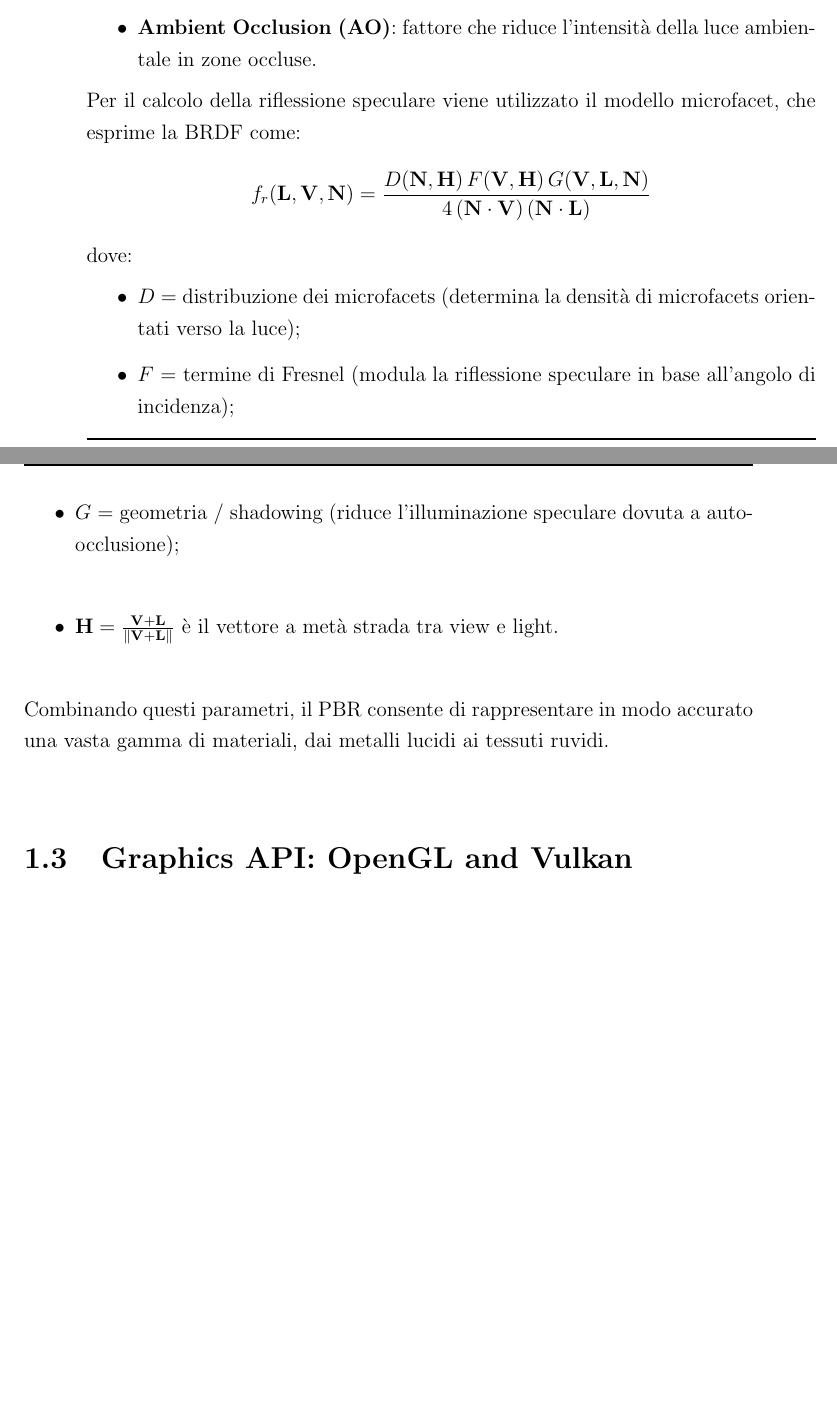
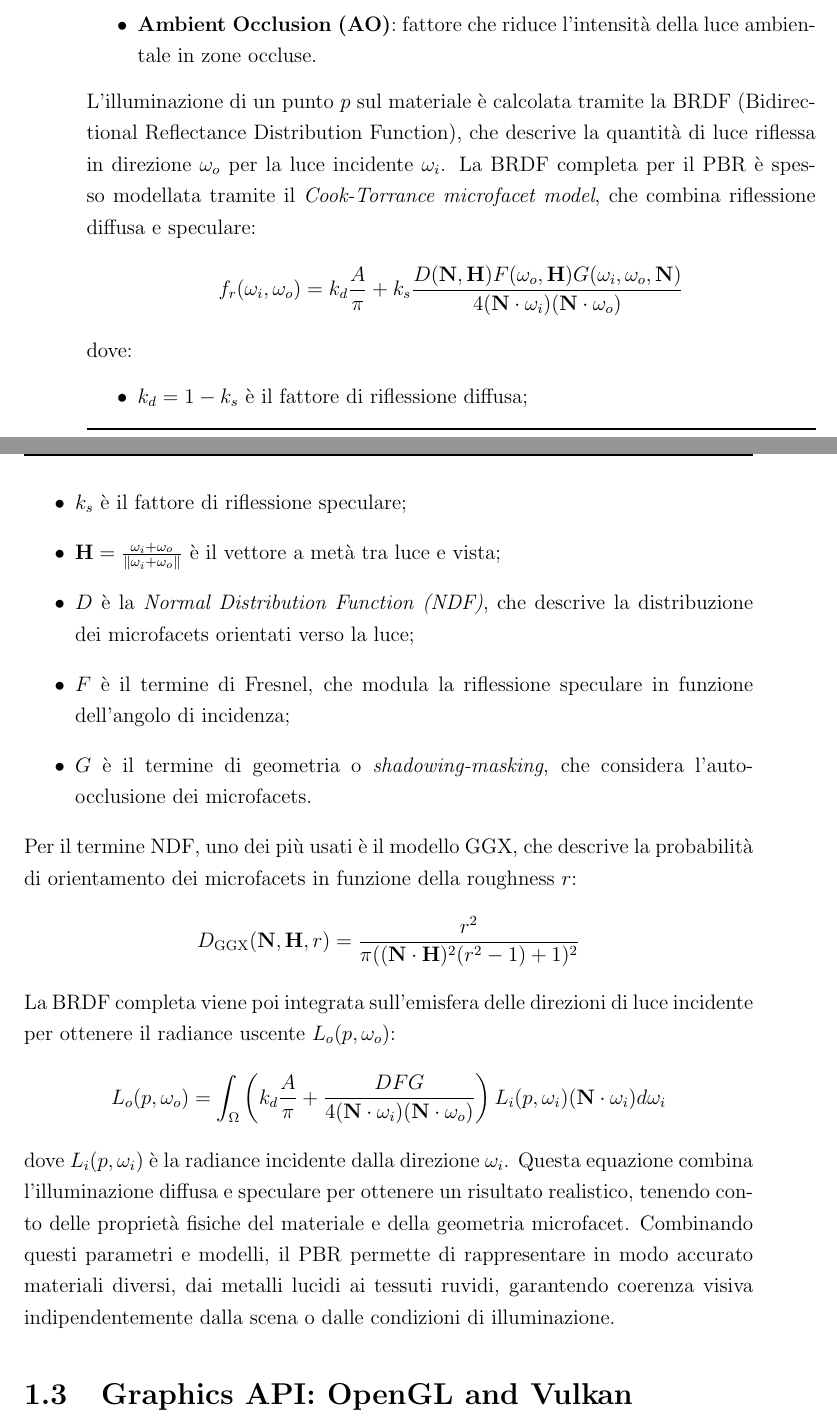
Before and after one commit to Fuwuffyi/thesis-project-tex, a LaTeX thesis (thesis-main.tex): two parts of pages 16 and 17 of 33 before the commit and two parts of pages 16 and 17 of 35 after it, joined at a grey line, cut so that both start at the same text, the shorter picture padded with empty space. Compiled offline with pdfLaTeX.

Commit message:
Add more PBR formulas

```diff
--- a/thesis-main.tex
+++ b/thesis-main.tex
@@ -167,19 +167,34 @@ I principali sono:
    \caption{Esempio di materiale PBR da \cite{learnopengl}.}
    \label{fig:pbr-material-example}
 \end{figure}
-Per il calcolo della riflessione speculare viene utilizzato il modello microfacet, che esprime la BRDF come:
+L'illuminazione di un punto \(p\) sul materiale è calcolata tramite la BRDF (Bidirectional Reflectance Distribution Function),
+che descrive la quantità di luce riflessa in direzione \(\omega_o\) per la luce incidente \(\omega_i\). La BRDF completa per il PBR
+è spesso modellata tramite il \emph{Cook-Torrance microfacet model}, che combina riflessione diffusa e speculare:
 \[
-f_r(\mathbf{L}, \mathbf{V}, \mathbf{N}) = \frac{D(\mathbf{N}, \mathbf{H}) \, F(\mathbf{V}, \mathbf{H}) \, G(\mathbf{V}, \mathbf{L}, \mathbf{N})}{4 \, (\mathbf{N} \cdot \mathbf{V}) \, (\mathbf{N} \cdot \mathbf{L})}
+f_r(\omega_i, \omega_o) = k_d \frac{A}{\pi} + k_s \frac{D(\mathbf{N}, \mathbf{H}) F(\omega_o, \mathbf{H}) G(\omega_i, \omega_o, \mathbf{N})}{4 (\mathbf{N}\cdot \omega_i)(\mathbf{N}\cdot \omega_o)}
 \]
 dove:
 \begin{itemize}
-    \item \(D\) = distribuzione dei microfacets (determina la densità di microfacets orientati verso la luce);
-    \item \(F\) = termine di Fresnel (modula la riflessione speculare in base all'angolo di incidenza);
-    \item \(G\) = geometria / shadowing (riduce l'illuminazione speculare dovuta a auto-occlusione);
-    \item \(\mathbf{H} = \frac{\mathbf{V}+\mathbf{L}}{\|\mathbf{V}+\mathbf{L}\|}\) è il vettore a metà strada tra view e light.
+    \item \(k_d = 1 - k_s\) è il fattore di riflessione diffusa;
+    \item \(k_s\) è il fattore di riflessione speculare;
+    \item \(\mathbf{H} = \frac{\omega_i + \omega_o}{\|\omega_i + \omega_o\|}\) è il vettore a metà tra luce e vista;
+    \item \(D\) è la \emph{Normal Distribution Function (NDF)}, che descrive la distribuzione dei microfacets orientati verso la luce;
+    \item \(F\) è il termine di Fresnel, che modula la riflessione speculare in funzione dell'angolo di incidenza;
+    \item \(G\) è il termine di geometria o \emph{shadowing-masking}, che considera l'auto-occlusione dei microfacets.
 \end{itemize}
-Combinando questi parametri, il PBR consente di rappresentare in modo accurato una vasta gamma di materiali,
-dai metalli lucidi ai tessuti ruvidi.
+Per il termine NDF, uno dei più usati è il modello GGX, che descrive la probabilità di orientamento dei microfacets in funzione della roughness \(r\):
+\[
+D_{\text{GGX}}(\mathbf{N}, \mathbf{H}, r) = \frac{r^2}{\pi ((\mathbf{N}\cdot \mathbf{H})^2 (r^2 - 1) + 1)^2}
+\]
+La BRDF completa viene poi integrata sull'emisfera delle direzioni di luce incidente per ottenere il radiance uscente \(L_o(p, \omega_o)\):
+\[
+L_o(p, \omega_o) = \int_{\Omega} \left( k_d \frac{A}{\pi} + \frac{D F G}{4 (\mathbf{N} \cdot \omega_i)(\mathbf{N} \cdot \omega_o)} \right)
+L_i(p, \omega_i) (\mathbf{N} \cdot \omega_i) d\omega_i
+\]
+dove \(L_i(p, \omega_i)\) è la radiance incidente dalla direzione \(\omega_i\). Questa equazione combina l'illuminazione diffusa
+e speculare per ottenere un risultato realistico, tenendo conto delle proprietà fisiche del materiale e della geometria microfacet.
+Combinando questi parametri e modelli, il PBR permette di rappresentare in modo accurato materiali diversi,
+dai metalli lucidi ai tessuti ruvidi, garantendo coerenza visiva indipendentemente dalla scena o dalle condizioni di illuminazione.
 
 \section{Graphics API: OpenGL and Vulkan}
 OpenGL e Vulkan rappresentano due approcci concettualmente diversi allo sviluppo di applicazioni grafiche.
```
